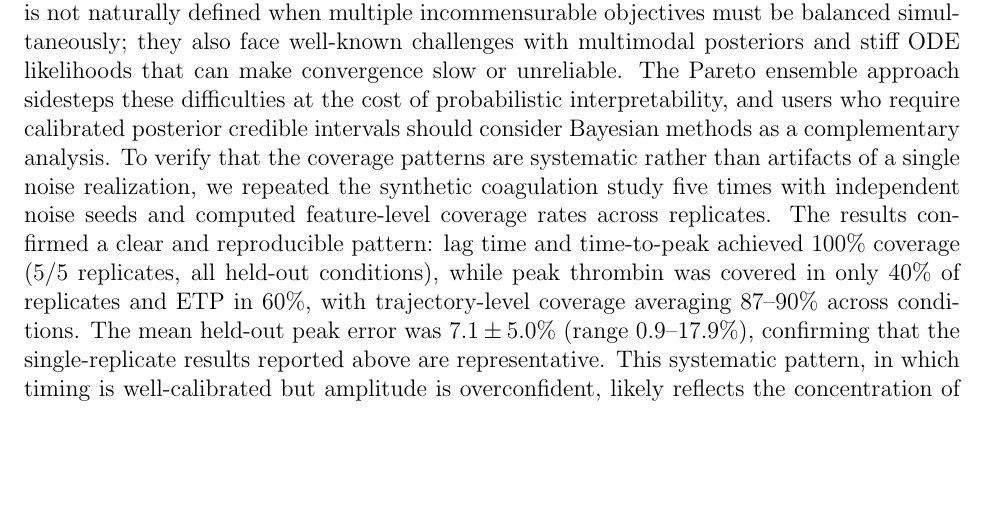
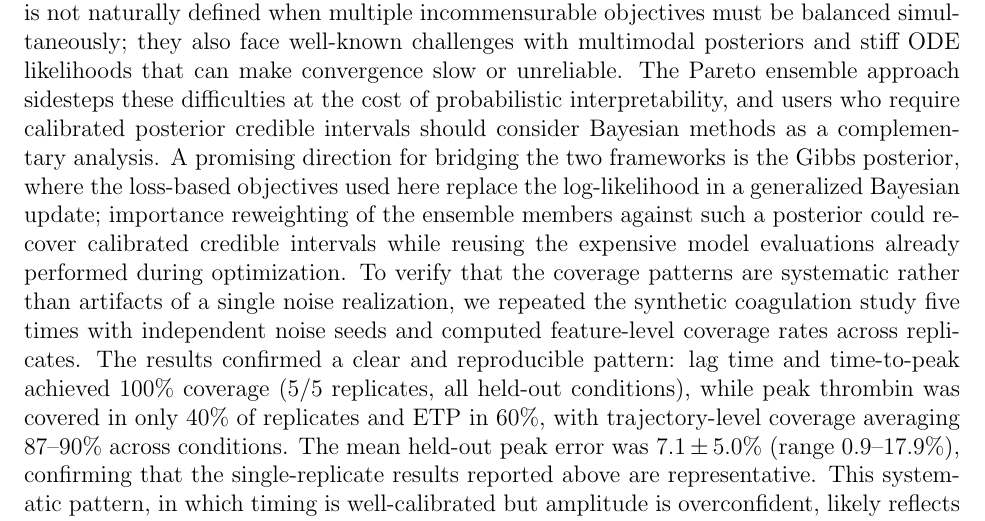
Before and after one commit to varnerlab/POETs.jl, a LaTeX paper (paper/arxiv/main.tex): part of page 10 of 33, cut so that both start at the same text, the shorter picture padded with empty space. Compiled offline with pdfLaTeX.

Commit message:
Add Gibbs posterior future-work sentence to Discussion
Note the connection between Pareto ensembles and generalized Bayesian
inference via Gibbs posteriors, and the possibility of importance
reweighting to recover calibrated credible intervals.

Co-Authored-By: Claude Opus 4.6 (1M context) <noreply@anthropic.com>

```diff
--- a/paper/arxiv/main.tex
+++ b/paper/arxiv/main.tex
@@ -208,6 +208,7 @@ The ensemble is a collection of parameter vectors that are near-optimal with res
 In particular, the ensemble makes no claim about the relative probability of different parameter vectors, only that they produce comparably good fits, and its coverage properties depend on how thoroughly the simulated annealing chains explore the near-optimal region rather than on convergence to a stationary distribution.
 Bayesian approaches such as MCMC~\cite{Carpenter2017,Ge2018} or ensemble MCMC~\cite{ForemanMackey2013} provide a principled probabilistic framework for parameter uncertainty, but they require specification of prior distributions and a scalar likelihood function, which is not naturally defined when multiple incommensurable objectives must be balanced simultaneously; they also face well-known challenges with multimodal posteriors and stiff ODE likelihoods that can make convergence slow or unreliable.
 The Pareto ensemble approach sidesteps these difficulties at the cost of probabilistic interpretability, and users who require calibrated posterior credible intervals should consider Bayesian methods as a complementary analysis.
+A promising direction for bridging the two frameworks is the Gibbs posterior, where the loss-based objectives used here replace the log-likelihood in a generalized Bayesian update; importance reweighting of the ensemble members against such a posterior could recover calibrated credible intervals while reusing the expensive model evaluations already performed during optimization.
 To verify that the coverage patterns are systematic rather than artifacts of a single noise realization, we repeated the synthetic coagulation study five times with independent noise seeds and computed feature-level coverage rates across replicates.
 The results confirmed a clear and reproducible pattern: lag time and time-to-peak achieved 100\% coverage (5/5 replicates, all held-out conditions), while peak thrombin was covered in only 40\% of replicates and ETP in 60\%, with trajectory-level coverage averaging 87--90\% across conditions.
 The mean held-out peak error was $7.1 \pm 5.0$\% (range 0.9--17.9\%), confirming that the single-replicate results reported above are representative.
```
Also changed, not shown: paper/journal/main.tex (+1 -0 lines), paper/arxiv/main.pdf, 1 other file.
